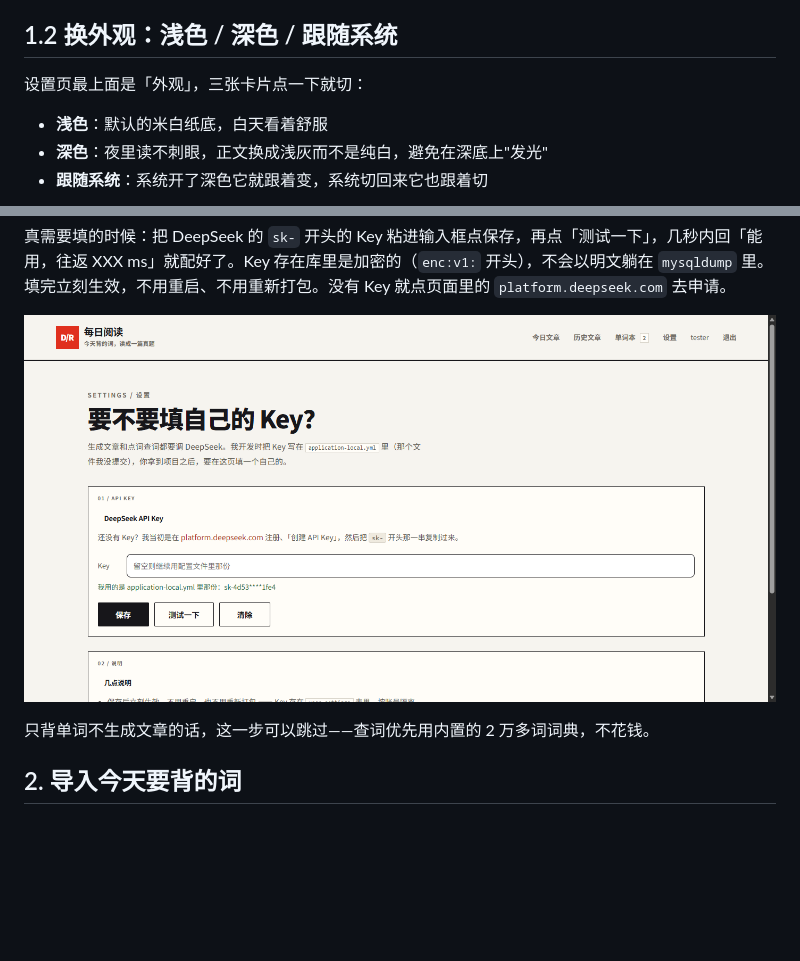
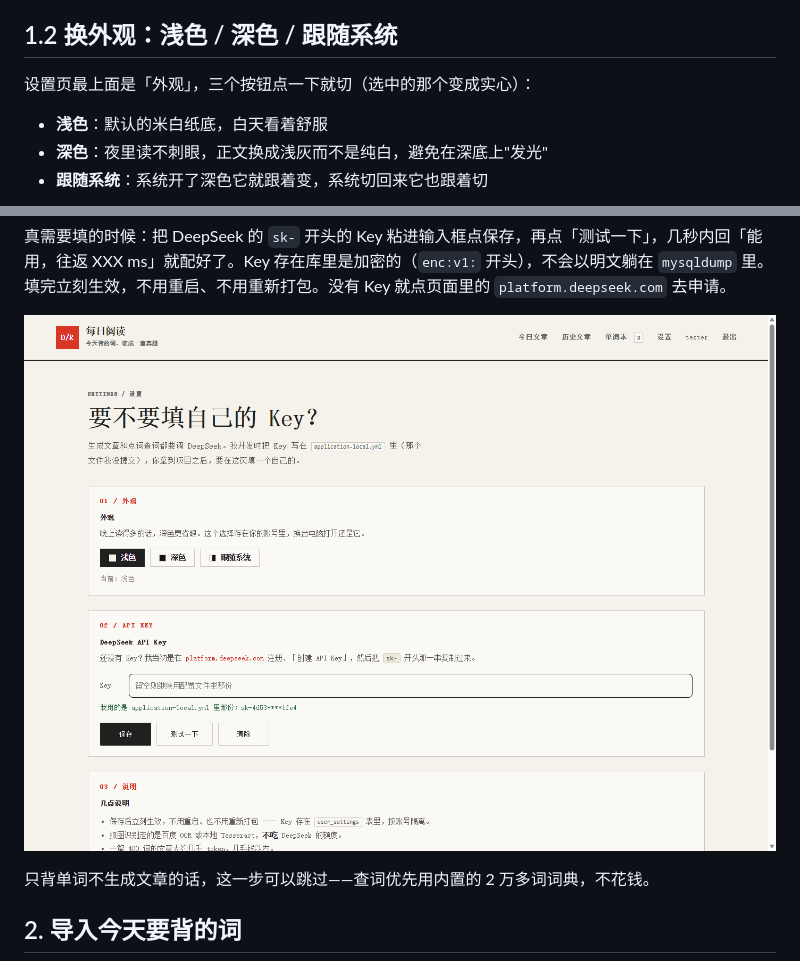
Before and after one commit to YuanCUMT/java-English-learning, a Markdown page: docs/使用说明.md, 2 parts joined by grey strips. Rendered like a GitHub page; pictures changed too: docs/img/settings.png; blank space fills up the shorter version.

```diff
--- a/docs/使用说明.md
+++ b/docs/使用说明.md
@@ -27,7 +27,7 @@ java -jar target\daily-reading-0.1.0.jar
 
 ## 1.2 换外观：浅色 / 深色 / 跟随系统
 
-设置页最上面是「外观」，三张卡片点一下就切：
+设置页最上面是「外观」，三个按钮点一下就切（选中的那个变成实心）：
 
 - **浅色**：默认的米白纸底，白天看着舒服
 - **深色**：夜里读不刺眼，正文换成浅灰而不是纯白，避免在深底上"发光"
```
Also changed, not shown: docs/img/dark-settings.png (added), 2 other files.
